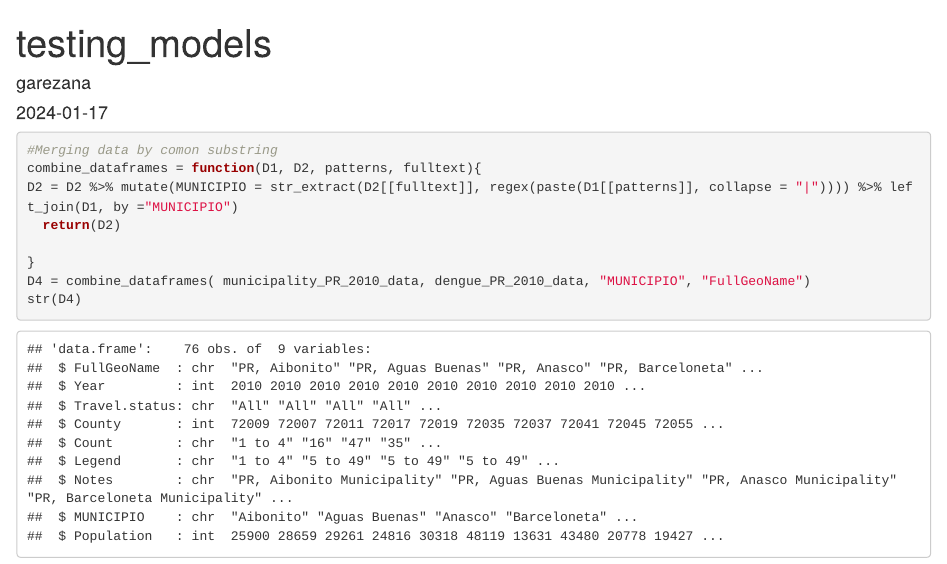
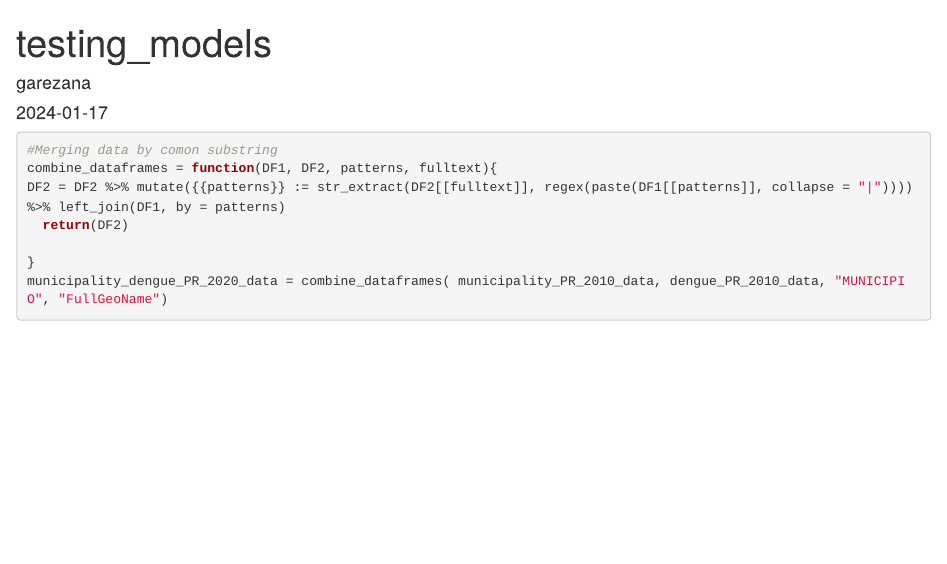
Before and after one commit to garezana/proxy-disease-prediction, an R Markdown document (disease-prediction/testing_models.Rmd): the page in a window 1100 px wide, from its top. Rendered offline with R 4.5, knitr and Pandoc, with nearby package versions.

Commit message:
Obtains name of column from argument passed to patterns parameter

````diff
--- a/disease-prediction/testing_models.Rmd
+++ b/disease-prediction/testing_models.Rmd
@@ -16,12 +16,10 @@ municipality_PR_2010_data= read.csv("data/municipality_population.csv")
 
 ```{r}
 #Merging data by comon substring
-combine_dataframes = function(D1, D2, patterns, fulltext){
-D2 = D2 %>% mutate(MUNICIPIO = str_extract(D2[[fulltext]], regex(paste(D1[[patterns]], collapse = "|")))) %>% left_join(D1, by ="MUNICIPIO")
-  return(D2)
+combine_dataframes = function(DF1, DF2, patterns, fulltext){
+DF2 = DF2 %>% mutate({{patterns}} := str_extract(DF2[[fulltext]], regex(paste(DF1[[patterns]], collapse = "|")))) %>% left_join(DF1, by = patterns)
+  return(DF2)
 
 }
-D4 = combine_dataframes( municipality_PR_2010_data, dengue_PR_2010_data, "MUNICIPIO", "FullGeoName")
-str(D4)
-
+municipality_dengue_PR_2020_data = combine_dataframes( municipality_PR_2010_data, dengue_PR_2010_data, "MUNICIPIO", "FullGeoName")
 ```
````
